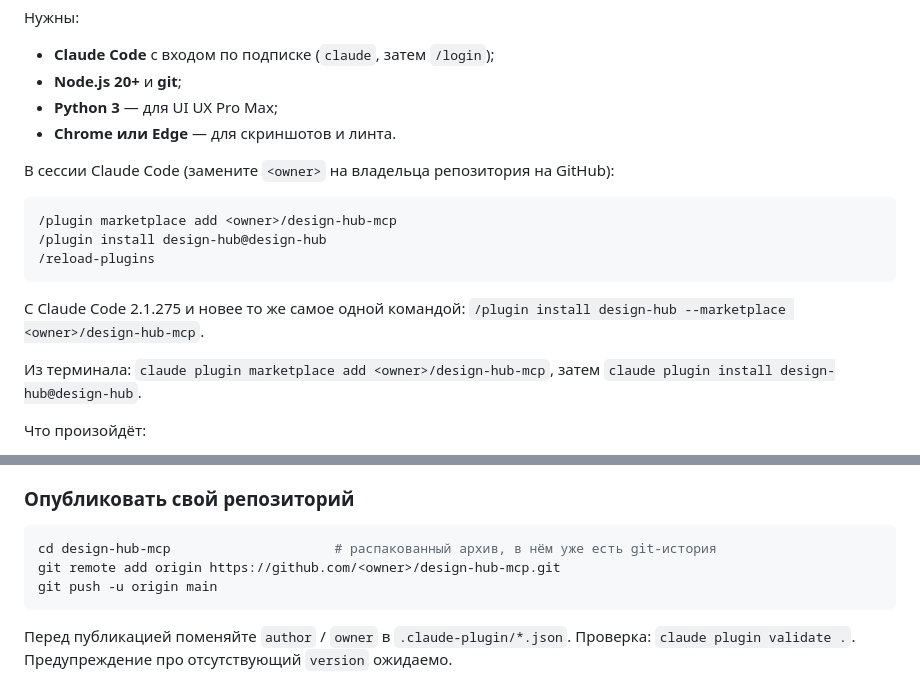
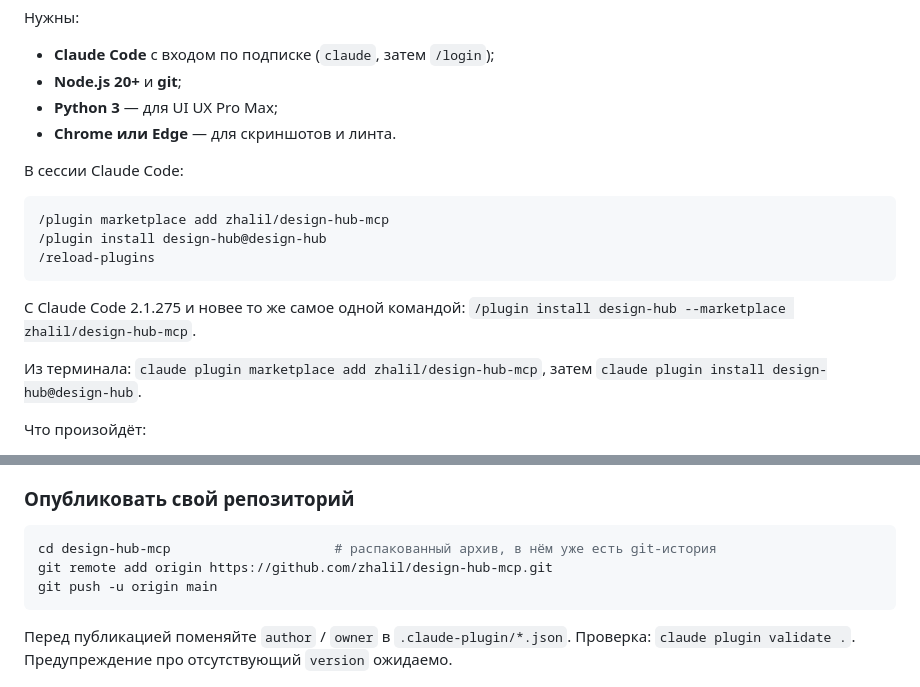
Before and after one commit to zhalil/design-hub-mcp, a Markdown page: README.md, 2 parts joined by grey strips. GitHub-like rendering.

Commit message:
README: use zhalil/design-hub-mcp
Co-Authored-By: Claude Opus 5.5 <noreply@anthropic.com>

````diff
--- a/README.md
+++ b/README.md
@@ -39,17 +39,17 @@ claude -p (фоновый, ваша подписка) ──HTTP /mcp + токе
 - **Python 3** — для UI UX Pro Max;
 - **Chrome или Edge** — для скриншотов и линта.
 
-В сессии Claude Code (замените `<owner>` на владельца репозитория на GitHub):
+В сессии Claude Code:
 
 ```
-/plugin marketplace add <owner>/design-hub-mcp
+/plugin marketplace add zhalil/design-hub-mcp
 /plugin install design-hub@design-hub
 /reload-plugins
 ```
 
-С Claude Code 2.1.275 и новее то же самое одной командой: `/plugin install design-hub --marketplace <owner>/design-hub-mcp`.
+С Claude Code 2.1.275 и новее то же самое одной командой: `/plugin install design-hub --marketplace zhalil/design-hub-mcp`.
 
-Из терминала: `claude plugin marketplace add <owner>/design-hub-mcp`, затем `claude plugin install design-hub@design-hub`.
+Из терминала: `claude plugin marketplace add zhalil/design-hub-mcp`, затем `claude plugin install design-hub@design-hub`.
 
 Что произойдёт:
 
@@ -89,7 +89,7 @@ claude -p (фоновый, ваша подписка) ──HTTP /mcp + токе
 
 ```powershell
 cd design-hub-mcp                     # распакованный архив, в нём уже есть git-история
-git remote add origin https://github.com/<owner>/design-hub-mcp.git
+git remote add origin https://github.com/zhalil/design-hub-mcp.git
 git push -u origin main
 ```
 
````
